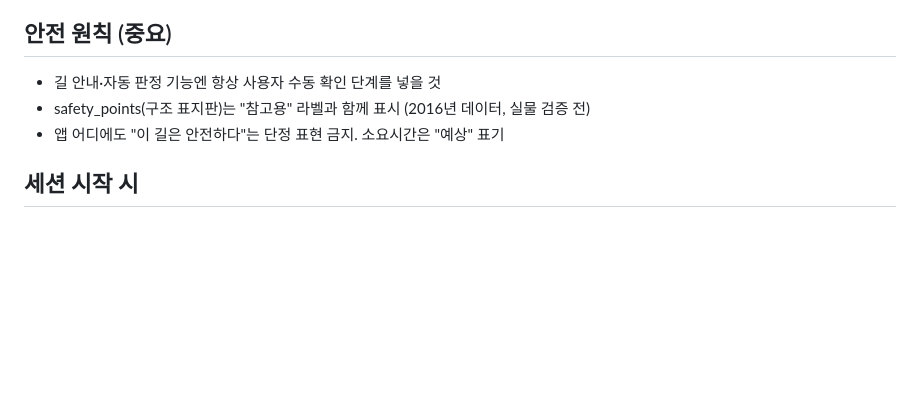
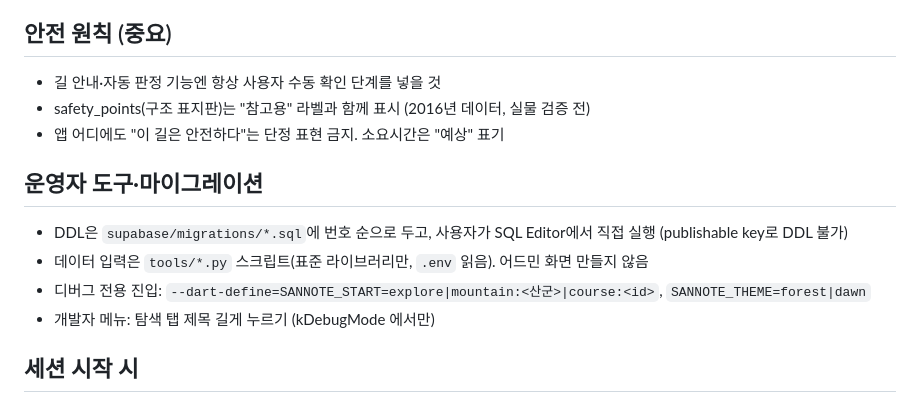
Before and after one commit to JakeSeo/sannote, a Markdown page: CLAUDE.md, the part around the change. Drawn GitHub-style; blank space fills up the shorter version.

```diff
--- a/CLAUDE.md
+++ b/CLAUDE.md
@@ -54,6 +54,12 @@ v1은 정보+기록 앱. GPS 실시간 트래킹은 v2 이후 (BACKLOG.md 참조
 - safety_points(구조 표지판)는 "참고용" 라벨과 함께 표시 (2016년 데이터, 실물 검증 전)
 - 앱 어디에도 "이 길은 안전하다"는 단정 표현 금지. 소요시간은 "예상" 표기
 
+## 운영자 도구·마이그레이션
+- DDL은 `supabase/migrations/*.sql`에 번호 순으로 두고, 사용자가 SQL Editor에서 직접 실행 (publishable key로 DDL 불가)
+- 데이터 입력은 `tools/*.py` 스크립트(표준 라이브러리만, `.env` 읽음). 어드민 화면 만들지 않음
+- 디버그 전용 진입: `--dart-define=SANNOTE_START=explore|mountain:<산군>|course:<id>`, `SANNOTE_THEME=forest|dawn`
+- 개발자 메뉴: 탐색 탭 제목 길게 누르기 (kDebugMode 에서만)
+
 ## 세션 시작 시
 1. BACKLOG.md에서 현재 마일스톤 확인
 2. 마일스톤의 완료 조건(AC)을 기준으로 작업
```
Also changed, not shown: BACKLOG.md (+9 -5 lines).
